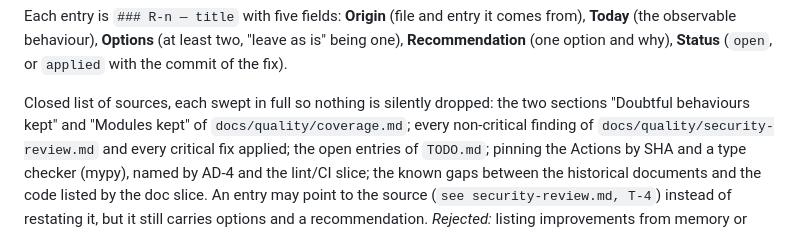
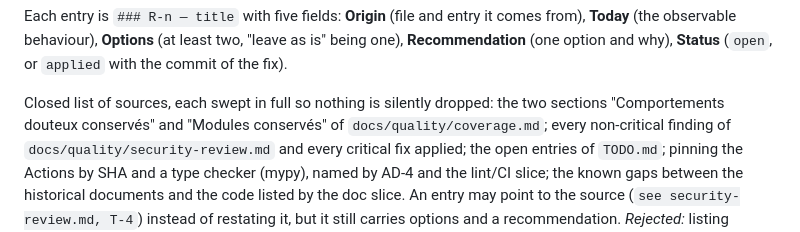
Before and after one commit to AntorFr/music-library, a Markdown page: ARCHITECTURE.md, the part around the change. Rendered like a GitHub page.

Commit message:
docs(architecture): noms exacts des sections de coverage.md

```diff
--- a/ARCHITECTURE.md
+++ b/ARCHITECTURE.md
@@ -98,7 +98,7 @@ comes from), **Today** (the observable behaviour), **Options** (at least two,
 (`open`, or `applied` with the commit of the fix).
 
 Closed list of sources, each swept in full so nothing is silently dropped:
-the two sections "Doubtful behaviours kept" and "Modules kept" of
+the two sections "Comportements douteux conservés" and "Modules conservés" of
 `docs/quality/coverage.md`; every non-critical finding of
 `docs/quality/security-review.md` and every critical fix applied; the open
 entries of `TODO.md`; pinning the Actions by SHA and a type checker (mypy),
```
